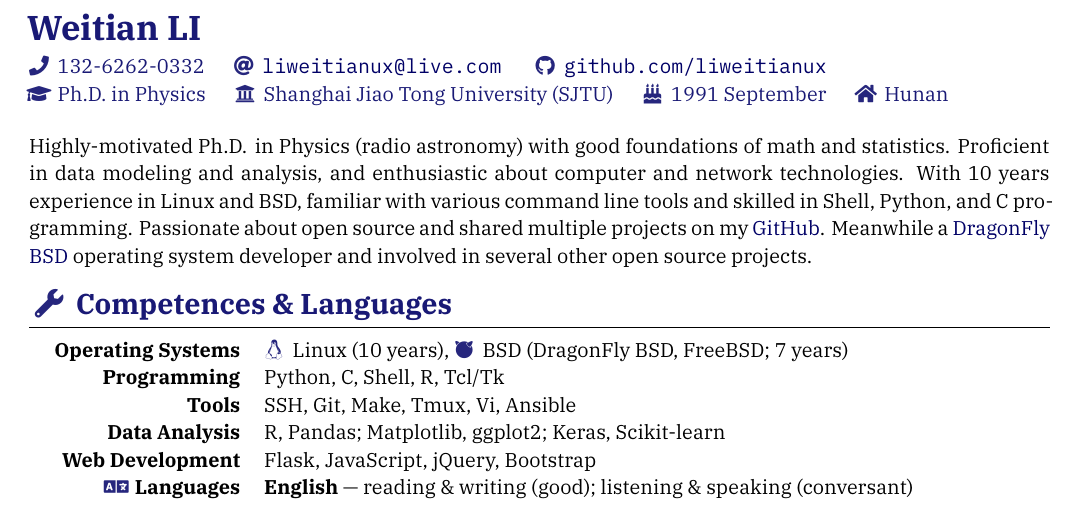
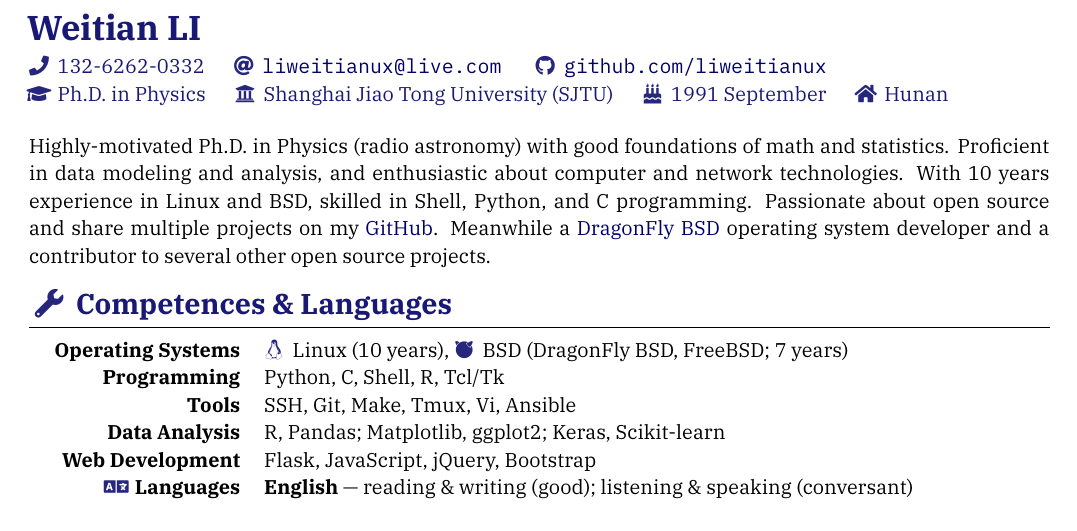
Before and after one commit to liweitianux/resume, a LaTeX CV (resume-en.tex): part of page 1 of 2, cut so that both start at the same text. Compiled offline with XeLaTeX; a missing font is replaced by an installed copy or a similar font.

Commit message:
Tweak the summary a bit

```diff
--- a/resume-en.tex
+++ b/resume-en.tex
@@ -63,21 +63,17 @@
 %======================================================================
 % Summary & Objectives
 %======================================================================
-Highly-motivated Ph.D\@. in Physics (radio astronomy) with good foundations
-of math and statistics.
+Highly-motivated Ph.D. in Physics (radio astronomy)
+with good foundations of math and statistics.
 Proficient in data modeling and analysis,
 and enthusiastic about computer and network technologies.
 With 10 years experience in Linux and BSD,
-familiar with various command line tools and
 skilled in Shell, Python, and C programming.
-Passionate about open source and shared multiple projects on my
+Passionate about open source and share multiple projects on my
 \link{https://github.com/liweitianux}{GitHub}.
 Meanwhile a \link{https://www.dragonflybsd.org}{DragonFly BSD}
-operating system developer and involved in several other
+operating system developer and a contributor to several other
 open source projects.
-%Looking to fill a position as a \textbf{\getposition}
-%Looking to join your company that I can grow with as I achieve
-%company goals.
 
 %======================================================================
 % Competences / Skills & Languages
```
Also changed, not shown: resume-zh.tex (+2 -5 lines).
